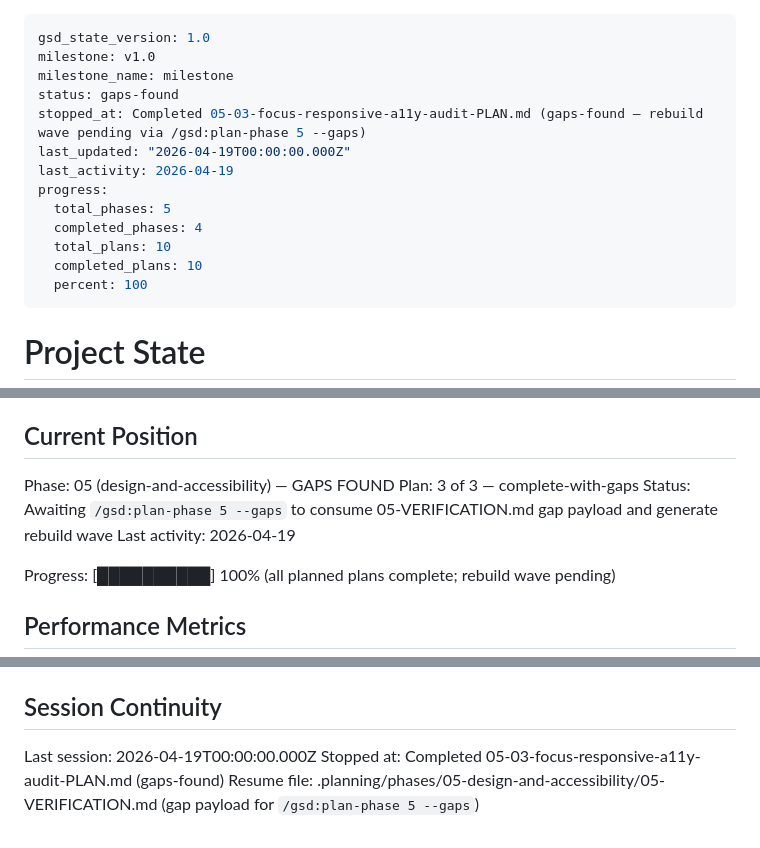
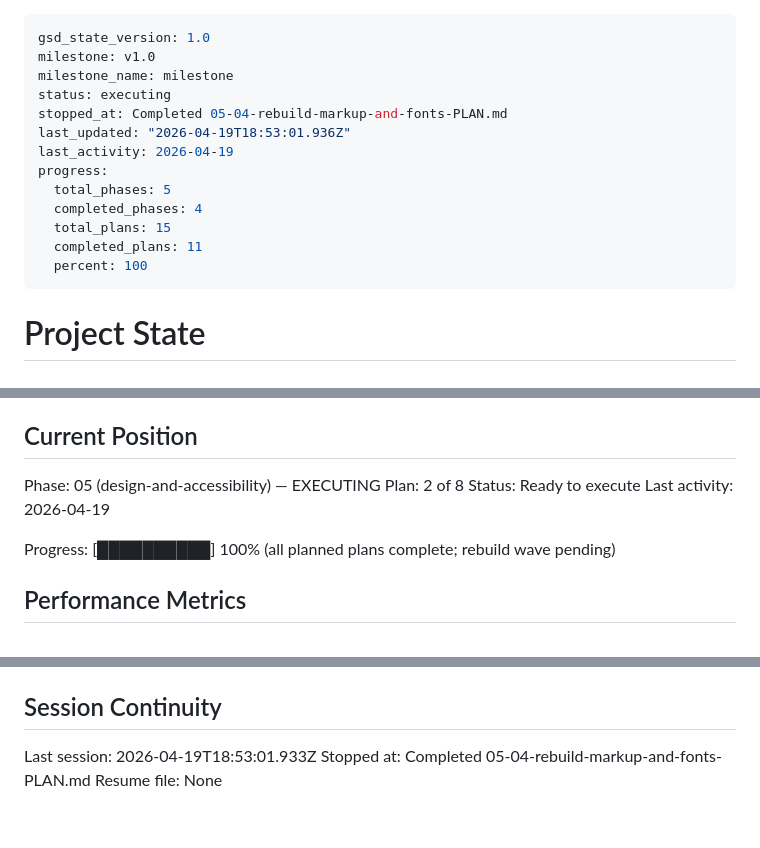
Before and after one commit to jevawin/wcag-colour-finder, a Markdown page: .planning/STATE.md, 3 parts joined by grey strips. GitHub-like rendering.

Commit message:
docs(05-04): complete rebuild-markup-and-fonts plan

```diff
--- a/.planning/STATE.md
+++ b/.planning/STATE.md
@@ -2,15 +2,15 @@
 gsd_state_version: 1.0
 milestone: v1.0
 milestone_name: milestone
-status: gaps-found
-stopped_at: Completed 05-03-focus-responsive-a11y-audit-PLAN.md (gaps-found — rebuild wave pending via /gsd:plan-phase 5 --gaps)
-last_updated: "2026-04-19T00:00:00.000Z"
+status: executing
+stopped_at: Completed 05-04-rebuild-markup-and-fonts-PLAN.md
+last_updated: "2026-04-19T18:53:01.936Z"
 last_activity: 2026-04-19
 progress:
   total_phases: 5
   completed_phases: 4
-  total_plans: 10
-  completed_plans: 10
+  total_plans: 15
+  completed_plans: 11
   percent: 100
 ---
 
@@ -25,9 +25,9 @@ See: .planning/PROJECT.md (updated 2026-04-12)
 
 ## Current Position
 
-Phase: 05 (design-and-accessibility) — GAPS FOUND
-Plan: 3 of 3 — complete-with-gaps
-Status: Awaiting `/gsd:plan-phase 5 --gaps` to consume 05-VERIFICATION.md gap payload and generate rebuild wave
+Phase: 05 (design-and-accessibility) — EXECUTING
+Plan: 2 of 8
+Status: Ready to execute
 Last activity: 2026-04-19
 
 Progress: [██████████] 100% (all planned plans complete; rebuild wave pending)
@@ -104,6 +106,6 @@ None yet.
 
 ## Session Continuity
 
-Last session: 2026-04-19T00:00:00.000Z
-Stopped at: Completed 05-03-focus-responsive-a11y-audit-PLAN.md (gaps-found)
-Resume file: .planning/phases/05-design-and-accessibility/05-VERIFICATION.md (gap payload for `/gsd:plan-phase 5 --gaps`)
+Last session: 2026-04-19T18:53:01.933Z
+Stopped at: Completed 05-04-rebuild-markup-and-fonts-PLAN.md
+Resume file: None
```
Also changed, not shown: other parts of .planning/STATE.md (+2 -0 lines), .planning/ROADMAP.md (+1 -1 lines), 1 other file.
